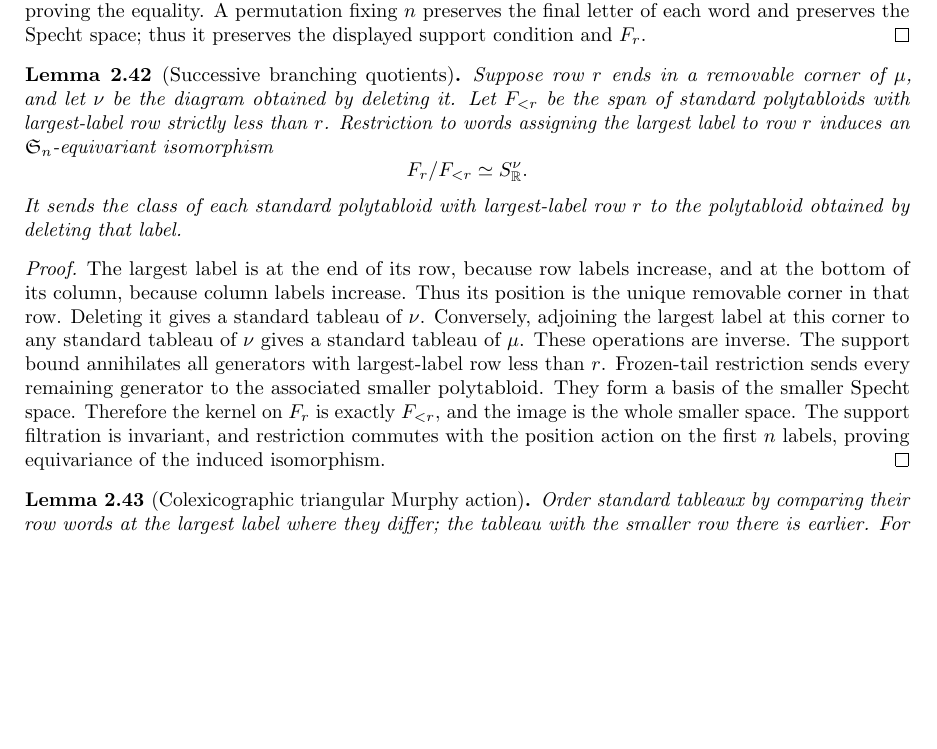
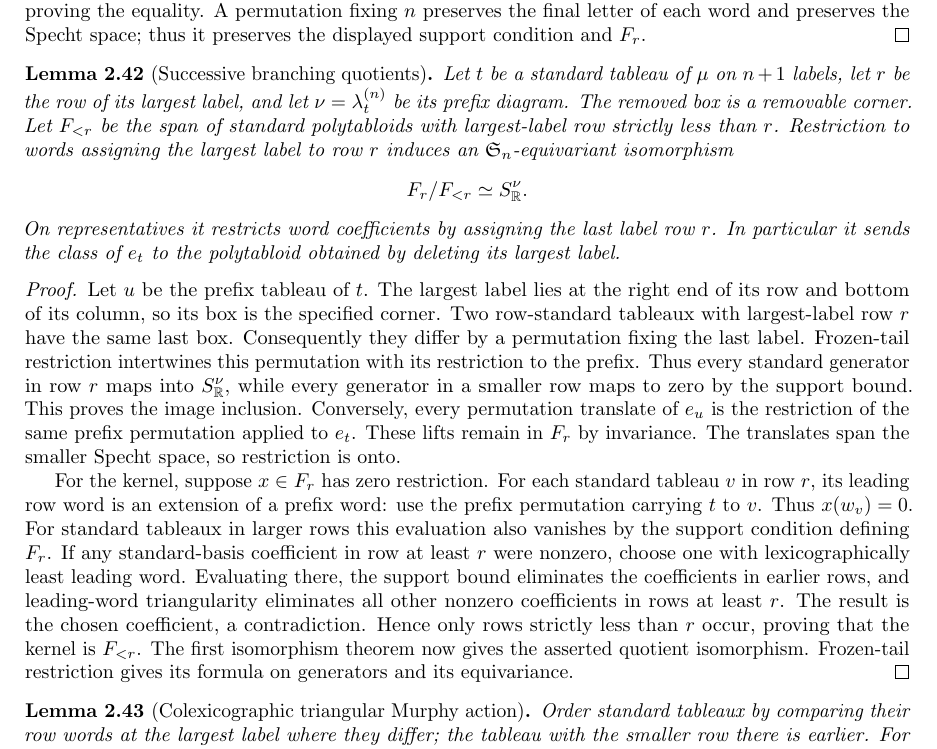
Before and after one commit to YijunYuan/AdelicBostConjecture, a LaTeX thesis (blueprint/src/web.tex, which reads blueprint/src/specht.tex): part of page 16 of 30 before the commit and part of page 16 of 31 after it, cut so that both start at the same text, the shorter picture padded with empty space. Compiled offline with pdfLaTeX.

Commit message:
feat(specht): identify the real branching quotient by coefficient restriction
Summary: Prove surjectivity, the exact preceding-step kernel, and equivariance in the canonical Hilbert word model; the general covolume limit remains open.
Archon-Commit: agent
Archon-Run: 0003
Archon-Role: horizon
Archon-Session: 0017-horizon-BOST-SPECHT
Archon-Task: BOST-SPECHT
Archon-Projects: BostConjecture

```diff
--- a/blueprint/src/specht.tex
+++ b/blueprint/src/specht.tex
@@ -840,33 +840,49 @@ thus it preserves the displayed support condition and $F_r$.
 
 \begin{lemma}[Successive branching quotients]
 \label{lem:specht-branching-quotient}
-\uses{lem:specht-last-row-filtration,lem:polytabloid-prefix-restriction,lem:real-standard-basis}\notready
-Suppose row $r$ ends in a removable corner of $\mu$, and let $\nu$
-be the diagram obtained by deleting it. Let $F_{<r}$ be the span of
+\uses{lem:specht-last-row-filtration,lem:polytabloid-prefix-restriction,lem:real-standard-basis}
+\lean{BostConjecture.Specht.branchingMap_surjective,BostConjecture.Specht.ker_branchingMap,BostConjecture.Specht.branchingQuotientEquiv,BostConjecture.Specht.branchingQuotientEquiv_mk_apply,BostConjecture.Specht.branchingQuotientEquiv_mk_action}\leanok
+Let $t$ be a standard tableau of $\mu$ on $n+1$ labels, let $r$ be
+the row of its largest label, and let $\nu=\lambda_t^{(n)}$ be its
+prefix diagram. The removed box is a removable corner. Let $F_{<r}$ be the span of
 standard polytabloids with largest-label row strictly less than $r$.
 Restriction to words assigning the largest label to row $r$ induces
 an $\mathfrak S_n$-equivariant isomorphism
 \[
  F_r/F_{<r}\simeq S^\nu_{\mathbb R}.
 \]
-It sends the class of each standard polytabloid with largest-label
-row $r$ to the polytabloid obtained by deleting that label.
+On representatives it restricts word coefficients by assigning the
+last label row $r$. In particular it sends the class of $e_t$ to
+the polytabloid obtained by deleting its largest label.
 \end{lemma}
 \begin{proof}
-The largest label is at the end of its row, because row labels
-increase, and at the bottom of its column, because column labels
-increase. Thus its position is the unique removable corner in that
-row. Deleting it gives a standard tableau of $\nu$. Conversely,
-adjoining the largest label at this corner to any standard tableau
-of $\nu$ gives a standard tableau of $\mu$. These operations are inverse.
-The support bound annihilates all generators with largest-label row
-less than $r$. Frozen-tail restriction sends every remaining generator
-to the associated smaller polytabloid. They form a basis of the
-smaller Specht space. Therefore the kernel on $F_r$ is exactly
-$F_{<r}$, and the image is the whole smaller space. The support
-filtration is invariant, and restriction commutes with the position
-action on the first $n$ labels, proving equivariance of the induced
-isomorphism.
+Let $u$ be the prefix tableau of $t$. The largest label lies at the right end of
+its row and bottom of its column, so its box is the specified corner.
+Two row-standard tableaux with largest-label row $r$ have the same
+last box. Consequently they differ by a permutation fixing the last
+label. Frozen-tail restriction intertwines this permutation with its
+restriction to the prefix. Thus every standard generator in row $r$
+maps into $S^\nu_{\mathbb R}$, while every generator in a smaller row
+maps to zero by the support bound. This proves the image inclusion.
+Conversely, every permutation translate of $e_u$ is the restriction
+of the same prefix permutation applied to $e_t$. These lifts remain
+in $F_r$ by invariance. The translates span the smaller Specht space,
+so restriction is onto.
+
+For the kernel, suppose $x\in F_r$ has zero restriction. For each
+standard tableau $v$ in row $r$, its leading row word is an extension
+of a prefix word: use the prefix permutation carrying $t$ to $v$.
+Thus $x(w_v)=0$. For standard tableaux in larger rows this evaluation
+also vanishes by the support condition defining $F_r$. If any
+standard-basis coefficient in row at least $r$ were nonzero, choose
+one with lexicographically least leading word. Evaluating there,
+the support bound eliminates the coefficients in earlier rows, and
+leading-word triangularity eliminates all other nonzero coefficients
+in rows at least $r$. The result is the chosen coefficient, a
+contradiction. Hence only rows strictly less than $r$ occur, proving
+that the kernel is $F_{<r}$. The first isomorphism theorem now gives
+the asserted quotient isomorphism. Frozen-tail restriction gives
+its formula on generators and its equivariance.
 \end{proof}
 
 \begin{lemma}[Colexicographic triangular Murphy action]
```
Also changed, not shown: blueprint/OPEN_PROOFS.md (+7 -6 lines), 4 other files.
